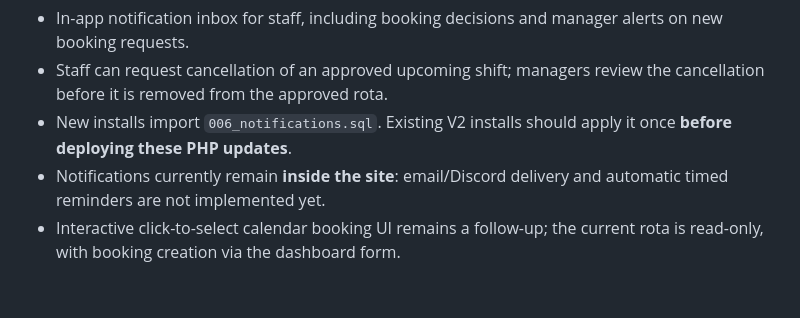
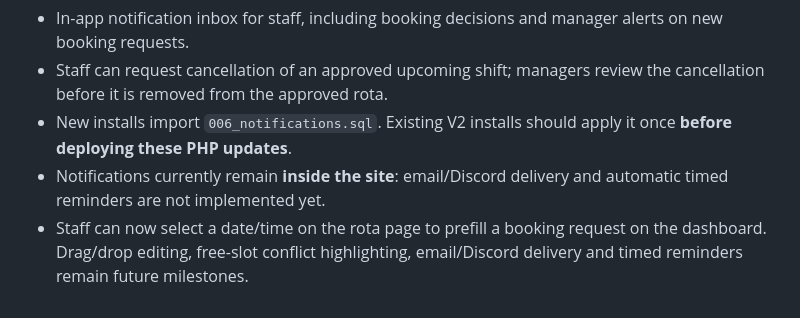
Before and after one commit to TTVytangelofhype/website-template, a Markdown page: v2/README.md, the part around the change. Rendered like a GitHub page.

Commit message:
feat(v2): date slot picker and correct booking alerts

```diff
--- a/v2/README.md
+++ b/v2/README.md
@@ -43,4 +43,4 @@ For **new installations**, the primary schema includes `is_active` and `session_
 - Staff can request cancellation of an approved upcoming shift; managers review the cancellation before it is removed from the approved rota.
 - New installs import `006_notifications.sql`. Existing V2 installs should apply it once **before deploying these PHP updates**.
 - Notifications currently remain **inside the site**: email/Discord delivery and automatic timed reminders are not implemented yet.
-- Interactive click-to-select calendar booking UI remains a follow-up; the current rota is read-only, with booking creation via the dashboard form.
+- Staff can now select a date/time on the rota page to prefill a booking request on the dashboard. Drag/drop editing, free-slot conflict highlighting, email/Discord delivery and timed reminders remain future milestones.
```
